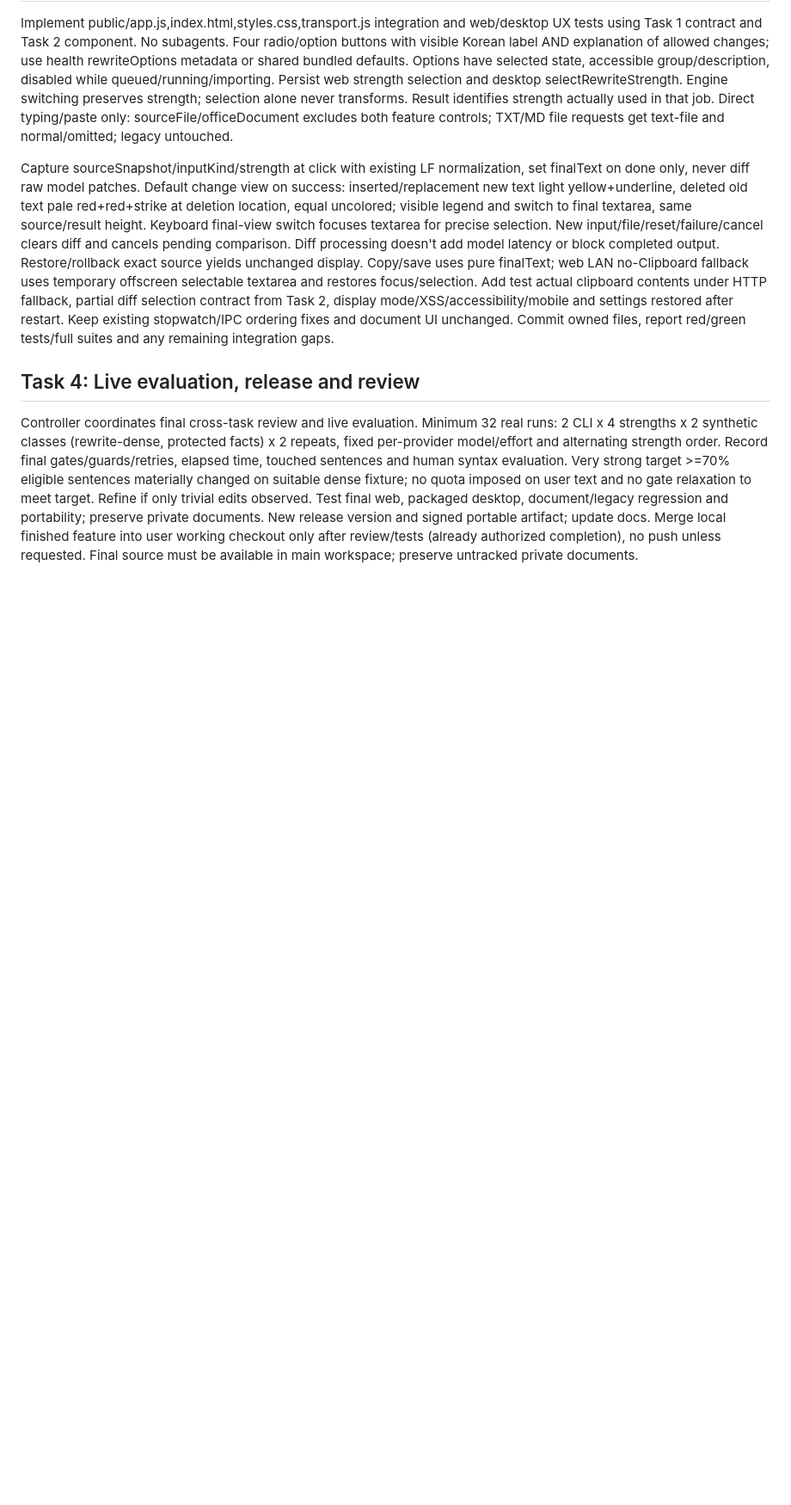
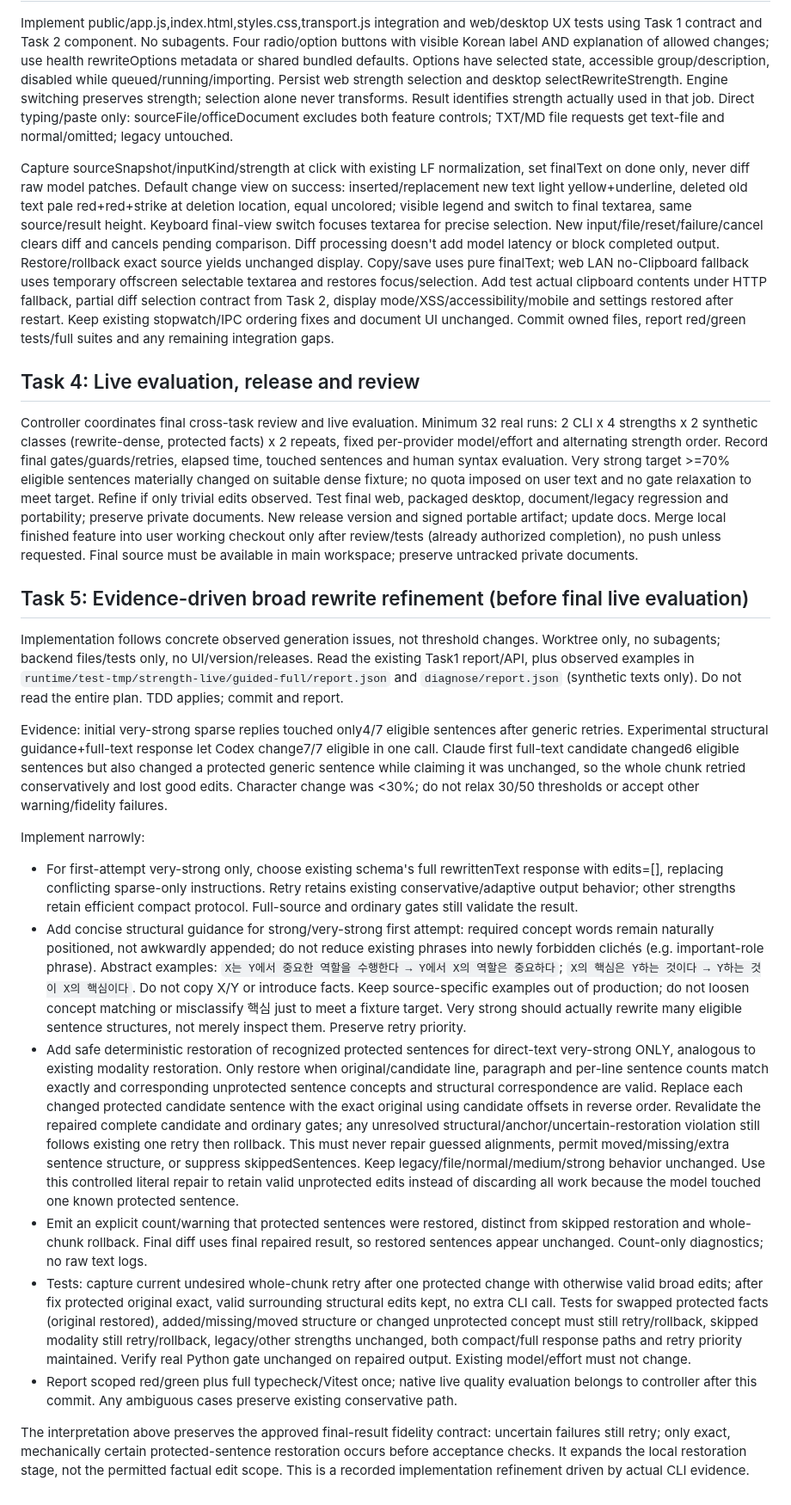
Before and after one commit to himangga01/ai-text-makes-likes-human, a Markdown page: docs/plans/2026-09-10-text-change-display-and-rewrite-strength.md, the part around the change. Shown at 86% size. Drawn GitHub-style; blank space fills up the shorter version.

Commit message:
docs: refine broad rewrite handling from live evaluation

```diff
--- a/docs/plans/2026-09-10-text-change-display-and-rewrite-strength.md
+++ b/docs/plans/2026-09-10-text-change-display-and-rewrite-strength.md
@@ -202,3 +202,19 @@ Capture sourceSnapshot/inputKind/strength at click with existing LF normalizatio
 ## Task 4: Live evaluation, release and review
 
 Controller coordinates final cross-task review and live evaluation. Minimum 32 real runs: 2 CLI x 4 strengths x 2 synthetic classes (rewrite-dense, protected facts) x 2 repeats, fixed per-provider model/effort and alternating strength order. Record final gates/guards/retries, elapsed time, touched sentences and human syntax evaluation. Very strong target >=70% eligible sentences materially changed on suitable dense fixture; no quota imposed on user text and no gate relaxation to meet target. Refine if only trivial edits observed. Test final web, packaged desktop, document/legacy regression and portability; preserve private documents. New release version and signed portable artifact; update docs. Merge local finished feature into user working checkout only after review/tests (already authorized completion), no push unless requested. Final source must be available in main workspace; preserve untracked private documents.
+
+## Task 5: Evidence-driven broad rewrite refinement (before final live evaluation)
+
+Implementation follows concrete observed generation issues, not threshold changes. Worktree only, no subagents; backend files/tests only, no UI/version/releases. Read the existing Task1 report/API, plus observed examples in `runtime/test-tmp/strength-live/guided-full/report.json` and `diagnose/report.json` (synthetic texts only). Do not read the entire plan. TDD applies; commit and report.
+
+Evidence: initial very-strong sparse replies touched only4/7 eligible sentences after generic retries. Experimental structural guidance+full-text response let Codex change7/7 eligible in one call. Claude first full-text candidate changed6 eligible sentences but also changed a protected generic sentence while claiming it was unchanged, so the whole chunk retried conservatively and lost good edits. Character change was <30%; do not relax 30/50 thresholds or accept other warning/fidelity failures.
+
+Implement narrowly:
+- For first-attempt very-strong only, choose existing schema's full rewrittenText response with edits=[], replacing conflicting sparse-only instructions. Retry retains existing conservative/adaptive output behavior; other strengths retain efficient compact protocol. Full-source and ordinary gates still validate the result.
+- Add concise structural guidance for strong/very-strong first attempt: required concept words remain naturally positioned, not awkwardly appended; do not reduce existing phrases into newly forbidden clichés (e.g. important-role phrase). Abstract examples: `X는 Y에서 중요한 역할을 수행한다 → Y에서 X의 역할은 중요하다`; `X의 핵심은 Y하는 것이다 → Y하는 것이 X의 핵심이다`. Do not copy X/Y or introduce facts. Keep source-specific examples out of production; do not loosen concept matching or misclassify 핵심 just to meet a fixture target. Very strong should actually rewrite many eligible sentence structures, not merely inspect them. Preserve retry priority.
+- Add safe deterministic restoration of recognized protected sentences for direct-text very-strong ONLY, analogous to existing modality restoration. Only restore when original/candidate line, paragraph and per-line sentence counts match exactly and corresponding unprotected sentence concepts and structural correspondence are valid. Replace each changed protected candidate sentence with the exact original using candidate offsets in reverse order. Revalidate the repaired complete candidate and ordinary gates; any unresolved structural/anchor/uncertain-restoration violation still follows existing one retry then rollback. This must never repair guessed alignments, permit moved/missing/extra sentence structure, or suppress skippedSentences. Keep legacy/file/normal/medium/strong behavior unchanged. Use this controlled literal repair to retain valid unprotected edits instead of discarding all work because the model touched one known protected sentence.
+- Emit an explicit count/warning that protected sentences were restored, distinct from skipped restoration and whole-chunk rollback. Final diff uses final repaired result, so restored sentences appear unchanged. Count-only diagnostics; no raw text logs.
+- Tests: capture current undesired whole-chunk retry after one protected change with otherwise valid broad edits; after fix protected original exact, valid surrounding structural edits kept, no extra CLI call. Tests for swapped protected facts (original restored), added/missing/moved structure or changed unprotected concept must still retry/rollback, skipped modality still retry/rollback, legacy/other strengths unchanged, both compact/full response paths and retry priority maintained. Verify real Python gate unchanged on repaired output. Existing model/effort must not change.
+- Report scoped red/green plus full typecheck/Vitest once; native live quality evaluation belongs to controller after this commit. Any ambiguous cases preserve existing conservative path.
+
+The interpretation above preserves the approved final-result fidelity contract: uncertain failures still retry; only exact, mechanically certain protected-sentence restoration occurs before acceptance checks. It expands the local restoration stage, not the permitted factual edit scope. This is a recorded implementation refinement driven by actual CLI evidence.
```
